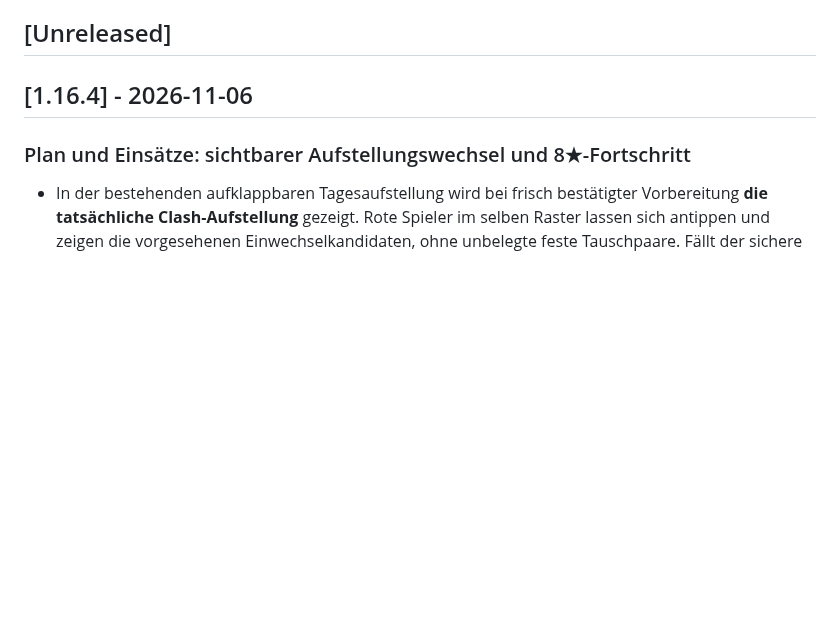
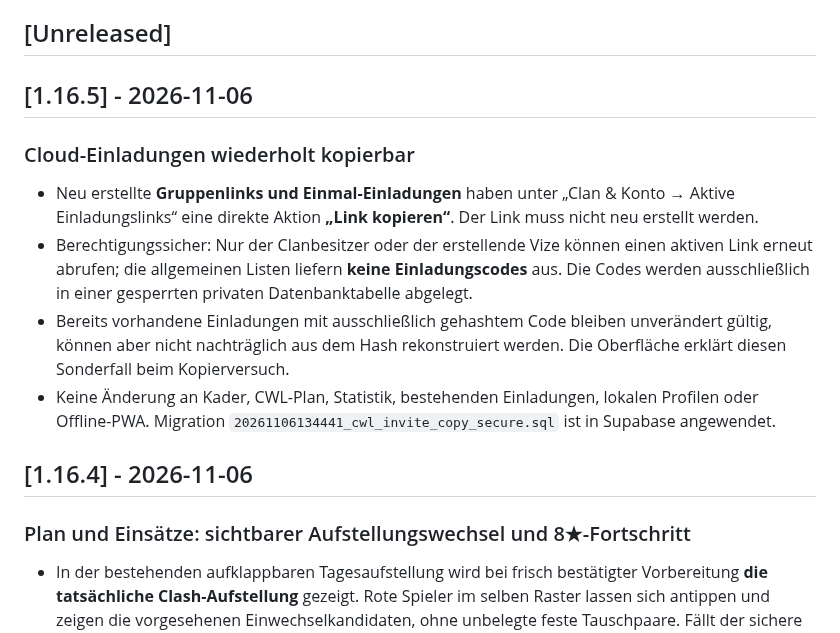
Before and after one commit to Smolmig/cwl_planer, a Markdown page: CHANGELOG.md, the part around the change. Rendered like a GitHub page; blank space fills up the shorter version.

Commit message:
Document secure invitation copy release

```diff
--- a/CHANGELOG.md
+++ b/CHANGELOG.md
@@ -5,6 +5,15 @@ Format: [Keep a Changelog](https://keepachangelog.com/de/1.1.0/) mit Versionieru
 Die älteren Originalbezeichnungen und die vollständige Rückblick-Tabelle stehen in [VERSIONING.md](VERSIONING.md); die ursprünglichen detaillierten Notizen in [README.txt](README.txt).
 
 ## [Unreleased]
+
+## [1.16.5] - 2026-11-06
+
+### Cloud-Einladungen wiederholt kopierbar
+- Neu erstellte **Gruppenlinks und Einmal-Einladungen** haben unter „Clan & Konto → Aktive Einladungslinks“ eine direkte Aktion **„Link kopieren“**. Der Link muss nicht neu erstellt werden.
+- Berechtigungssicher: Nur der Clanbesitzer oder der erstellende Vize können einen aktiven Link erneut abrufen; die allgemeinen Listen liefern **keine Einladungscodes** aus. Die Codes werden ausschließlich in einer gesperrten privaten Datenbanktabelle abgelegt.
+- Bereits vorhandene Einladungen mit ausschließlich gehashtem Code bleiben unverändert gültig, können aber nicht nachträglich aus dem Hash rekonstruiert werden. Die Oberfläche erklärt diesen Sonderfall beim Kopierversuch.
+- Keine Änderung an Kader, CWL-Plan, Statistik, bestehenden Einladungen, lokalen Profilen oder Offline-PWA. Migration `20261106134441_cwl_invite_copy_secure.sql` ist in Supabase angewendet.
+
 
 ## [1.16.4] - 2026-11-06
 
```
